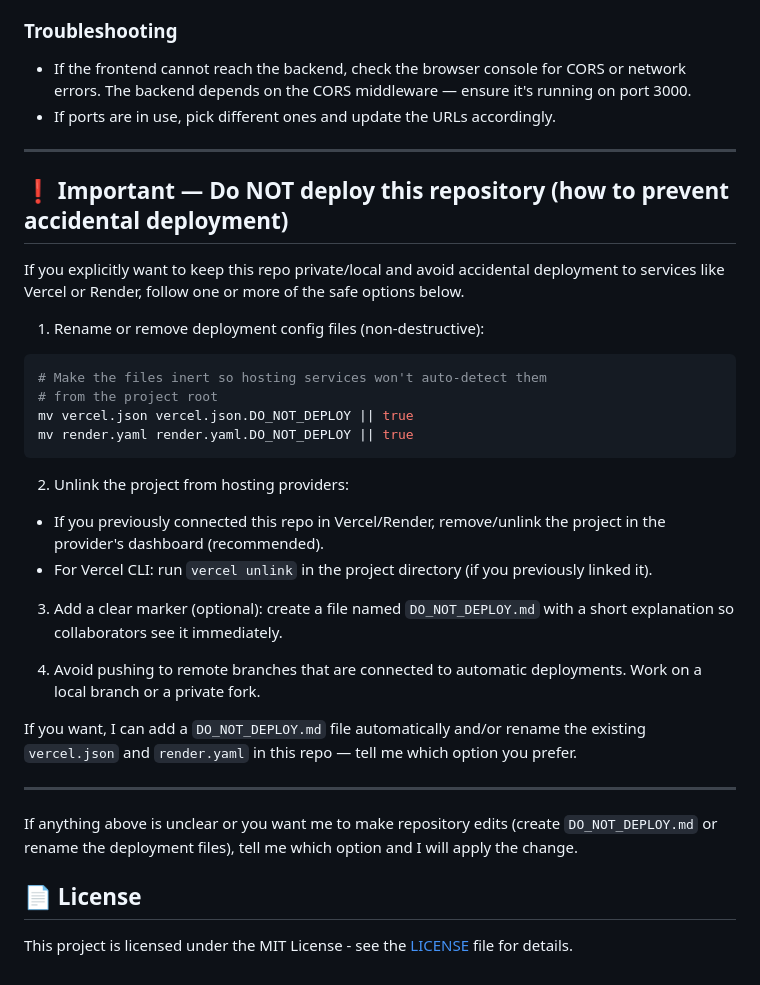
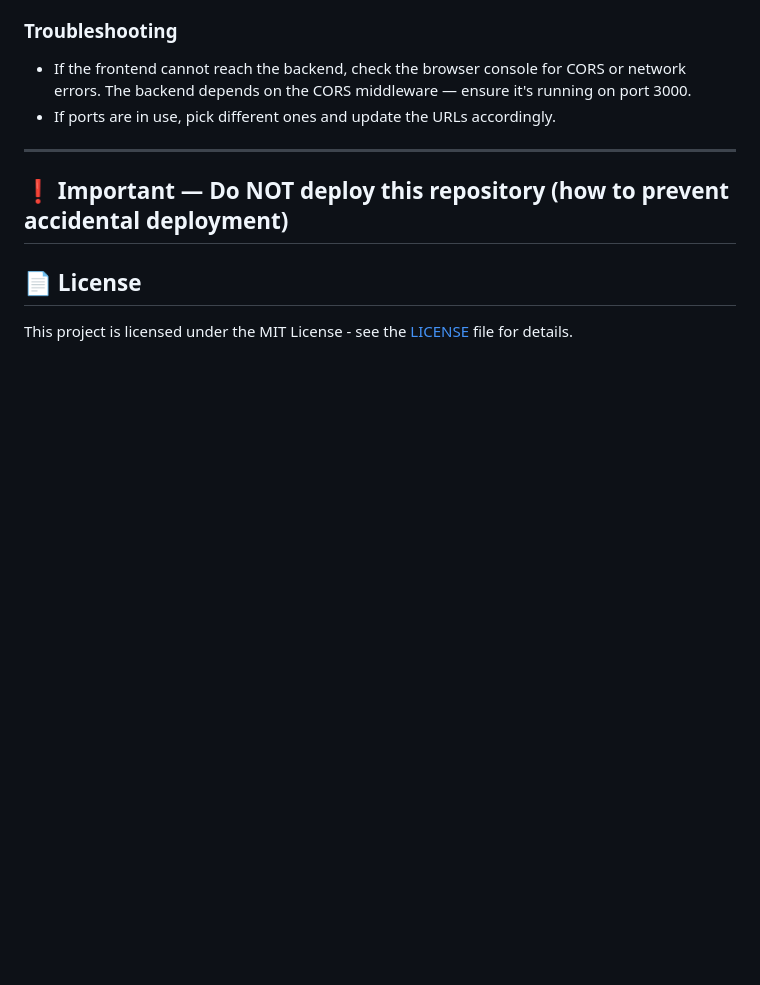
Before and after one commit to Sukeerth17/OrganicFarmStore, a Markdown page: README.md, the part around the change. Drawn GitHub-style; blank space fills up the shorter version.

````diff
--- a/README.md
+++ b/README.md
@@ -163,31 +163,6 @@ Option C — Use the VS Code "Live Server" extension: right-click `frontend/HTML
 
 ## ❗ Important — Do NOT deploy this repository (how to prevent accidental deployment)
 
-If you explicitly want to keep this repo private/local and avoid accidental deployment to services like Vercel or Render, follow one or more of the safe options below.
-
-1. Rename or remove deployment config files (non-destructive):
-
-```bash
-# Make the files inert so hosting services won't auto-detect them
-# from the project root
-mv vercel.json vercel.json.DO_NOT_DEPLOY || true
-mv render.yaml render.yaml.DO_NOT_DEPLOY || true
-```
-
-2. Unlink the project from hosting providers:
-- If you previously connected this repo in Vercel/Render, remove/unlink the project in the provider's dashboard (recommended).
-- For Vercel CLI: run `vercel unlink` in the project directory (if you previously linked it).
-
-3. Add a clear marker (optional): create a file named `DO_NOT_DEPLOY.md` with a short explanation so collaborators see it immediately.
-
-4. Avoid pushing to remote branches that are connected to automatic deployments. Work on a local branch or a private fork.
-
-If you want, I can add a `DO_NOT_DEPLOY.md` file automatically and/or rename the existing `vercel.json` and `render.yaml` in this repo — tell me which option you prefer.
-
----
-
-If anything above is unclear or you want me to make repository edits (create `DO_NOT_DEPLOY.md` or rename the deployment files), tell me which option and I will apply the change.
-
 ## 📄 License
 
 This project is licensed under the MIT License - see the [LICENSE](LICENSE) file for details.
````
